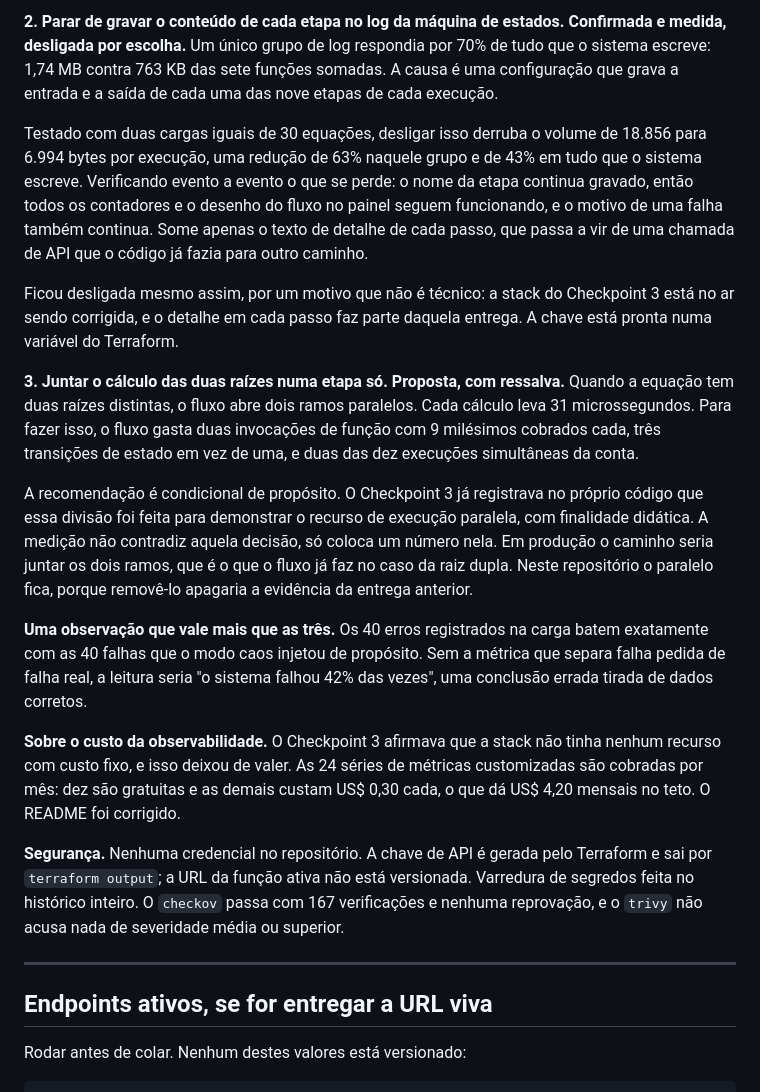
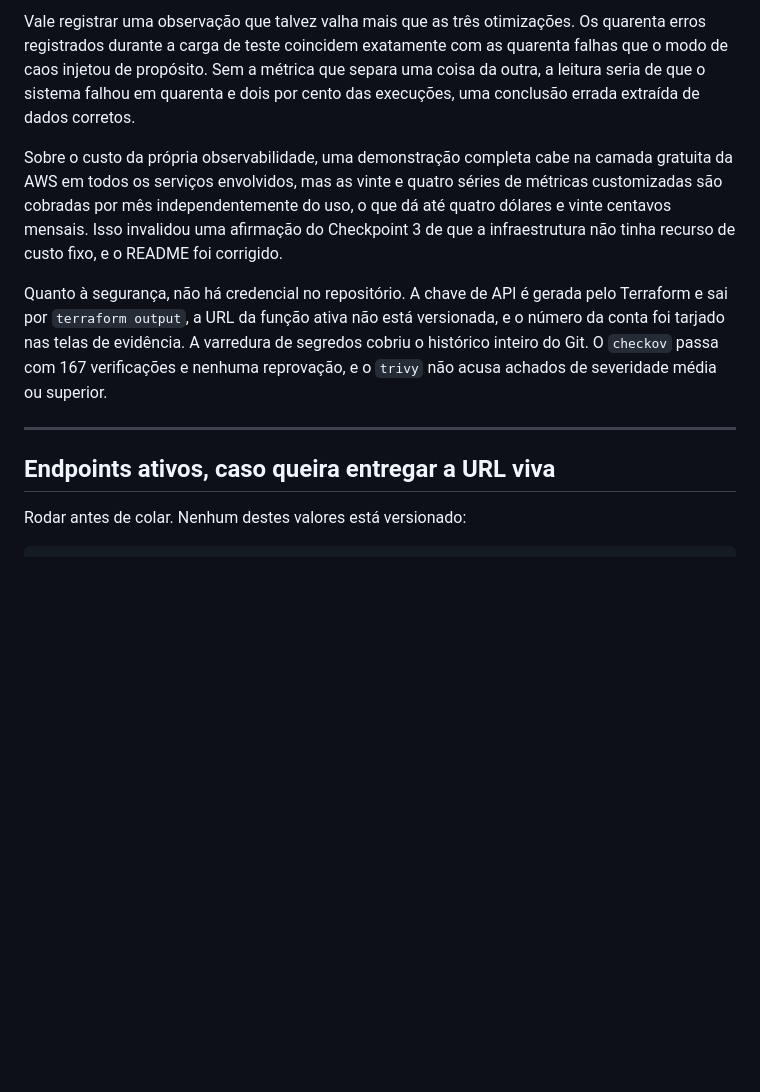
Before and after one commit to erickdavi/bhaskara-orchestration, a Markdown page: docs/entrega-canvas.md, the part around one of its changes. Drawn GitHub-style; blank space fills up the shorter version.

```diff
--- a/docs/entrega-canvas.md
+++ b/docs/entrega-canvas.md
@@ -59,54 +98,27 @@ capacidade liberada, já que a conta permite apenas dez execuções simultâneas
 
-**2. Parar de gravar o conteúdo de cada etapa no log da máquina de estados.
-Confirmada e medida, desligada por escolha.**
-Um único grupo de log respondia por 70% de tudo que o sistema escreve: 1,74 MB
-contra 763 KB das sete funções somadas. A causa é uma configuração que grava a
-entrada e a saída de cada uma das nove etapas de cada execução.
+Vale registrar uma observação que talvez valha mais que as três otimizações. Os
+quarenta erros registrados durante a carga de teste coincidem exatamente com as
+quarenta falhas que o modo de caos injetou de propósito. Sem a métrica que
+separa uma coisa da outra, a leitura seria de que o sistema falhou em quarenta e
+dois por cento das execuções, uma conclusão errada extraída de dados corretos.
 
-Testado com duas cargas iguais de 30 equações, desligar isso derruba o volume de
-18.856 para 6.994 bytes por execução, uma redução de 63% naquele grupo e de 43%
-em tudo que o sistema escreve. Verificando evento a evento o que se perde: o
-nome da etapa continua gravado, então todos os contadores e o desenho do fluxo
-no painel seguem funcionando, e o motivo de uma falha também continua. Some
-apenas o texto de detalhe de cada passo, que passa a vir de uma chamada de API
-que o código já fazia para outro caminho.
+Sobre o custo da própria observabilidade, uma demonstração completa cabe na
+camada gratuita da AWS em todos os serviços envolvidos, mas as vinte e quatro
+séries de métricas customizadas são cobradas por mês independentemente do uso, o
+que dá até quatro dólares e vinte centavos mensais. Isso invalidou uma afirmação
+do Checkpoint 3 de que a infraestrutura não tinha recurso de custo fixo, e o
+README foi corrigido.
 
-Ficou desligada mesmo assim, por um motivo que não é técnico: a stack do
-Checkpoint 3 está no ar sendo corrigida, e o detalhe em cada passo faz parte
-daquela entrega. A chave está pronta numa variável do Terraform.
-
-**3. Juntar o cálculo das duas raízes numa etapa só. Proposta, com ressalva.**
-Quando a equação tem duas raízes distintas, o fluxo abre dois ramos paralelos.
-Cada cálculo leva 31 microssegundos. Para fazer isso, o fluxo gasta duas
-invocações de função com 9 milésimos cobrados cada, três transições de estado em
-vez de uma, e duas das dez execuções simultâneas da conta.
-
-A recomendação é condicional de propósito. O Checkpoint 3 já registrava no
-próprio código que essa divisão foi feita para demonstrar o recurso de execução
-paralela, com finalidade didática. A medição não contradiz aquela decisão, só
-coloca um número nela. Em produção o caminho seria juntar os dois ramos, que é o
-que o fluxo já faz no caso da raiz dupla. Neste repositório o paralelo fica,
-porque removê-lo apagaria a evidência da entrega anterior.
-
-**Uma observação que vale mais que as três.** Os 40 erros registrados na carga
-batem exatamente com as 40 falhas que o modo caos injetou de propósito. Sem a
-métrica que separa falha pedida de falha real, a leitura seria "o sistema falhou
-42% das vezes", uma conclusão errada tirada de dados corretos.
-
-**Sobre o custo da observabilidade.** O Checkpoint 3 afirmava que a stack não
-tinha nenhum recurso com custo fixo, e isso deixou de valer. As 24 séries de
-métricas customizadas são cobradas por mês: dez são gratuitas e as demais custam
-US$ 0,30 cada, o que dá US$ 4,20 mensais no teto. O README foi corrigido.
-
-**Segurança.** Nenhuma credencial no repositório. A chave de API é gerada pelo
-Terraform e sai por `terraform output`; a URL da função ativa não está
-versionada. Varredura de segredos feita no histórico inteiro. O `checkov` passa
-com 167 verificações e nenhuma reprovação, e o `trivy` não acusa nada de
-severidade média ou superior.
+Quanto à segurança, não há credencial no repositório. A chave de API é gerada
+pelo Terraform e sai por `terraform output`, a URL da função ativa não está
+versionada, e o número da conta foi tarjado nas telas de evidência. A varredura
+de segredos cobriu o histórico inteiro do Git. O `checkov` passa com 167
+verificações e nenhuma reprovação, e o `trivy` não acusa achados de severidade
+média ou superior.
 
 ---
 
-## Endpoints ativos, se for entregar a URL viva
+## Endpoints ativos, caso queira entregar a URL viva
 
 Rodar antes de colar. Nenhum destes valores está versionado:
 
```
Also changed, not shown: other parts of docs/entrega-canvas.md (+67 -28 lines).
